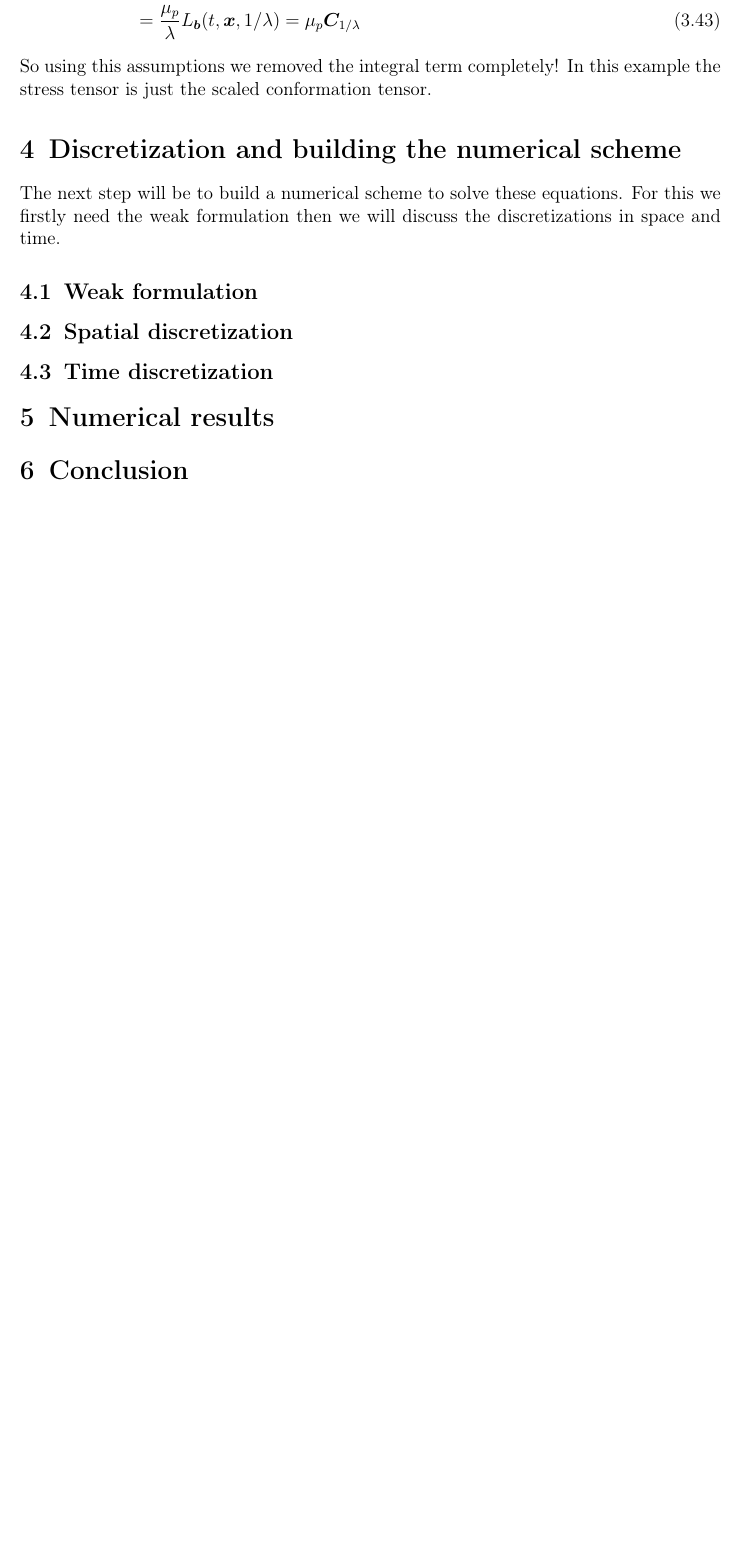
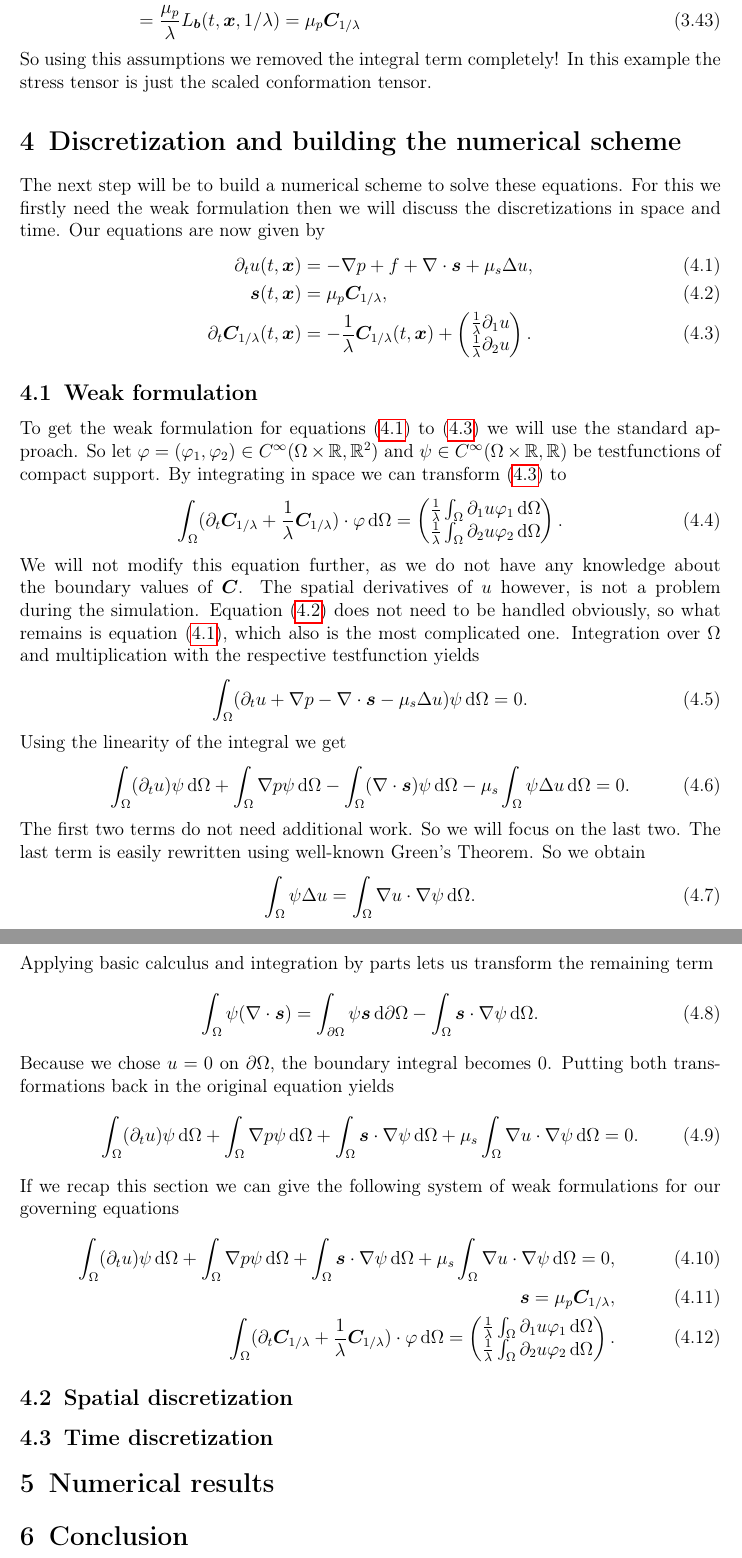
Before and after one commit to reddeviln/Masterthesis, a LaTeX document (doc/Masterarbeit.tex): part of page 10 of 12 before the commit and two parts of pages 10 and 11 of 13 after it, the two joined at a grey line, cut so that both start at the same text, the shorter picture padded with empty space. Compiled offline with pdfLaTeX.

Commit message:
updated masterthesis

```diff
--- a/doc/Masterarbeit.tex
+++ b/doc/Masterarbeit.tex
@@ -352,8 +352,54 @@ where $\lambda$ is the material specific relaxation time, we can retrieve the \t
 \end{align}
 So using this assumptions we removed the integral term completely! In this example the stress tensor is just the scaled conformation tensor.
 \section{Discretization and building the numerical scheme}
-The next step will be to build a numerical scheme to solve these equations. For this we firstly need the weak formulation then we will discuss the discretizations in space and time.
+The next step will be to build a numerical scheme to solve these equations. For this we firstly need the weak formulation then we will discuss the discretizations in space and time. Our equations are now given by
+\begin{align}
+    \label{eq:transfeq1}
+    \partial_t u(t,\bfx) &= -\nabla p + f +\nabla\cdot \bfs+\mu_s\Delta u,\\
+    \label{eq:transfeq2}
+    \bfs(t,\bfx)&=\mu_p\bfC_{1/\lambda},\\
+    \partial_t\bfC_{1/\lambda}(t,\bfx) &= -\frac{1}{\lambda}\bfC_{1/\lambda}(t,\bfx)+\begin{pmatrix}
+    \frac{1}{\lambda}\partial_1u\\\frac{1}{\lambda}\partial_2 u
+    \end{pmatrix}.
+    \label{eq:transfeq3}
+\end{align}
 \subsection{Weak formulation}
+To get the weak formulation for equations \eqref{eq:transfeq1} to \eqref{eq:transfeq3} we will use the standard approach. So let $\varphi = (\varphi_1,\varphi_2)\in C^\infty(\Omega\times\rr,\rr^2)$ and $\psi\in C^\infty(\Omega\times\rr,\rr)$ be testfunctions of compact support. By integrating in space we can transform \eqref{eq:transfeq3} to
+\begin{equation}
+    \int_\Omega(\partial_t\bfC_{1/\lambda}+\frac{1}{\lambda}\bfC_{1/\lambda})\cdot\varphi\D\Omega =
+    \begin{pmatrix}
+    \frac{1}{\lambda}\int_\Omega\partial_1 u\varphi_1\D\Omega\\\frac{1}{\lambda}\int_\Omega\partial_2 u\varphi_2\D\Omega\\
+    \end{pmatrix}.
+\end{equation}
+We will not modify this equation further, as we do not have any knowledge about the boundary values of $\bfC$. The spatial derivatives of $u$ however, is not a problem during the simulation. Equation \eqref{eq:transfeq2} does not need to be handled obviously, so what remains is equation \eqref{eq:transfeq1}, which also is the most complicated one. Integration over $\Omega$ and multiplication with the respective testfunction yields
+\begin{equation}
+    \int_\Omega(\partial_t u + \nabla p -\nabla\cdot \bfs -\mu_s\Delta u)\psi\D\Omega = 0.
+\end{equation}
+Using the linearity of the integral we get
+\begin{equation}
+    \int_\Omega(\partial_t u)\psi\D\Omega +\int_\Omega\nabla p\psi\D\Omega -\int_\Omega(\nabla\cdot \bfs)\psi\D\Omega -\mu_s\int_\Omega\psi\Delta u\D\Omega=0.
+\end{equation}
+The first two terms do not need additional work. So we will focus on the last two. The last term is easily rewritten using well-known Green's Theorem. So we obtain
+\begin{equation}
+    \int_\Omega \psi\Delta u = \int_\Omega\nabla u\cdot \nabla\psi\D\Omega.
+\end{equation}
+Applying basic calculus and integration by parts lets us transform the remaining term
+\begin{equation}
+    \int_\Omega \psi(\nabla\cdot\bfs) =\int_{\partial\Omega}\psi\bfs\D\partial\Omega -\int_\Omega\bfs\cdot\nabla\psi\D\Omega.
+\end{equation}
+Because we chose $u = 0$ on $\partial\Omega$, the boundary integral becomes $0$. Putting both transformations back in the original equation yields
+\begin{equation}
+    \int_\Omega(\partial_t u)\psi\D\Omega +\int_\Omega\nabla p\psi\D\Omega + \int_\Omega\bfs\cdot\nabla\psi\D\Omega+\mu_s\int_\Omega\nabla u\cdot\nabla\psi\D\Omega = 0.
+\end{equation}
+If we recap this section we can give the following system of weak formulations for our governing equations
+\begin{align}
+     \int_\Omega(\partial_t u)\psi\D\Omega +\int_\Omega\nabla p\psi\D\Omega + \int_\Omega\bfs\cdot\nabla\psi\D\Omega+\mu_s\int_\Omega\nabla u\cdot\nabla\psi\D\Omega = 0,\\
+     \bfs =\mu_p\bfC_{1/\lambda},\\
+      \int_\Omega(\partial_t\bfC_{1/\lambda}+\frac{1}{\lambda}\bfC_{1/\lambda})\cdot\varphi\D\Omega =
+     \begin{pmatrix}
+     \frac{1}{\lambda}\int_\Omega\partial_1 u\varphi_1\D\Omega\\\frac{1}{\lambda}\int_\Omega\partial_2 u\varphi_2\D\Omega\\
+     \end{pmatrix}.
+\end{align}
 \subsection{Spatial discretization}
 \subsection{Time discretization}
 \section{Numerical results}
```
